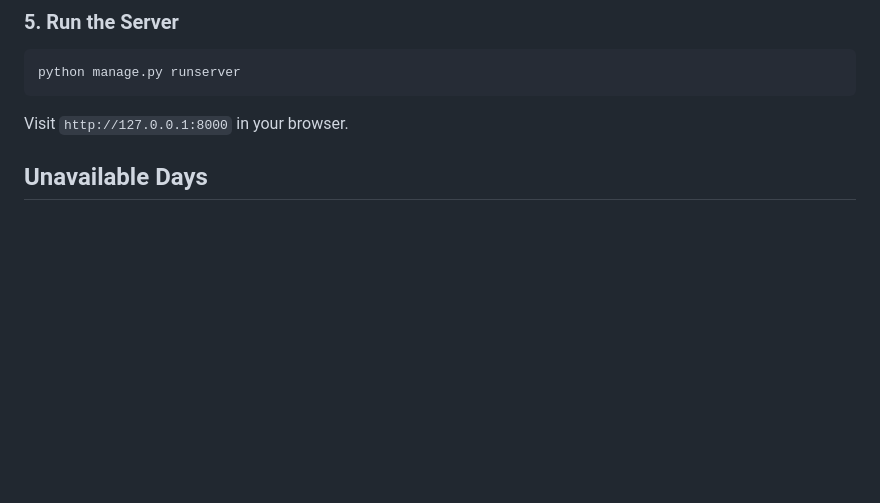
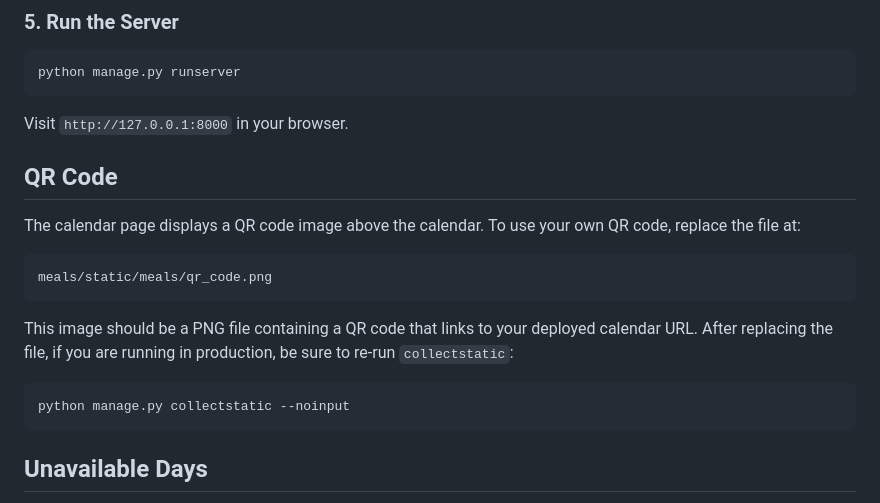
Before and after one commit to buggystick/missionary_calendar, a Markdown page: README.md, the part around the change. Rendered like a GitHub page; blank space fills up the shorter version.

Commit message:
Update README with instructions for customizing the QR code

````diff
--- a/README.md
+++ b/README.md
@@ -50,6 +50,20 @@ python manage.py migrate
 python manage.py runserver
 ```
 Visit `http://127.0.0.1:8000` in your browser.
+
+## QR Code
+
+The calendar page displays a QR code image above the calendar. To use your own QR code, replace the file at:
+
+```
+meals/static/meals/qr_code.png
+```
+
+This image should be a PNG file containing a QR code that links to your deployed calendar URL. After replacing the file, if you are running in production, be sure to re-run `collectstatic`:
+
+```bash
+python manage.py collectstatic --noinput
+```
 
 ## Unavailable Days
 
````
